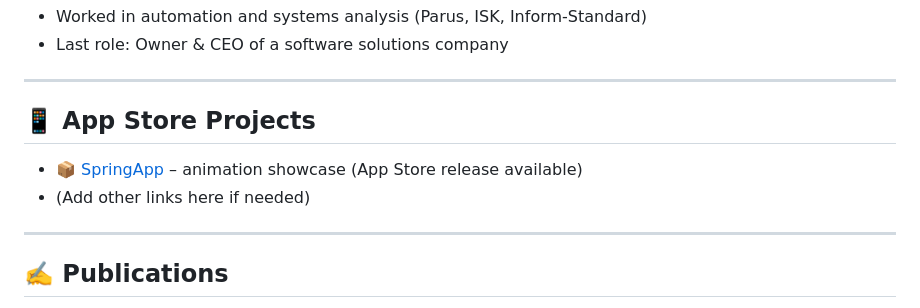
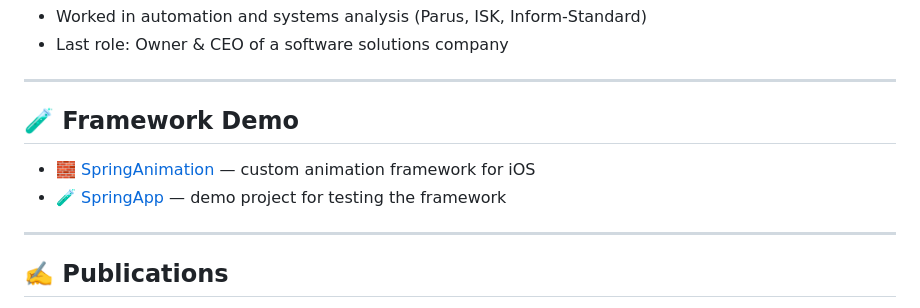
Before and after one commit to LexDeBash/megacv, a Markdown page: README.md, the part around the change. GitHub-like rendering.

```diff
--- a/README.md
+++ b/README.md
@@ -53,10 +53,10 @@ Looking for a role in a product-focused team that values engineering culture, ar
 
 ---
 
-## 📱 App Store Projects
+## 🧪 Framework Demo
 
-- 📦 [SpringApp](https://github.com/LexDeBash/SpringApp) – animation showcase (App Store release available)
-- (Add other links here if needed)
+- 🧱 [SpringAnimation](https://github.com/LexDeBash/SpringAnimation) — custom animation framework for iOS
+- 🧪 [SpringApp](https://github.com/LexDeBash/SpringApp) — demo project for testing the framework
 
 ---
 
```
